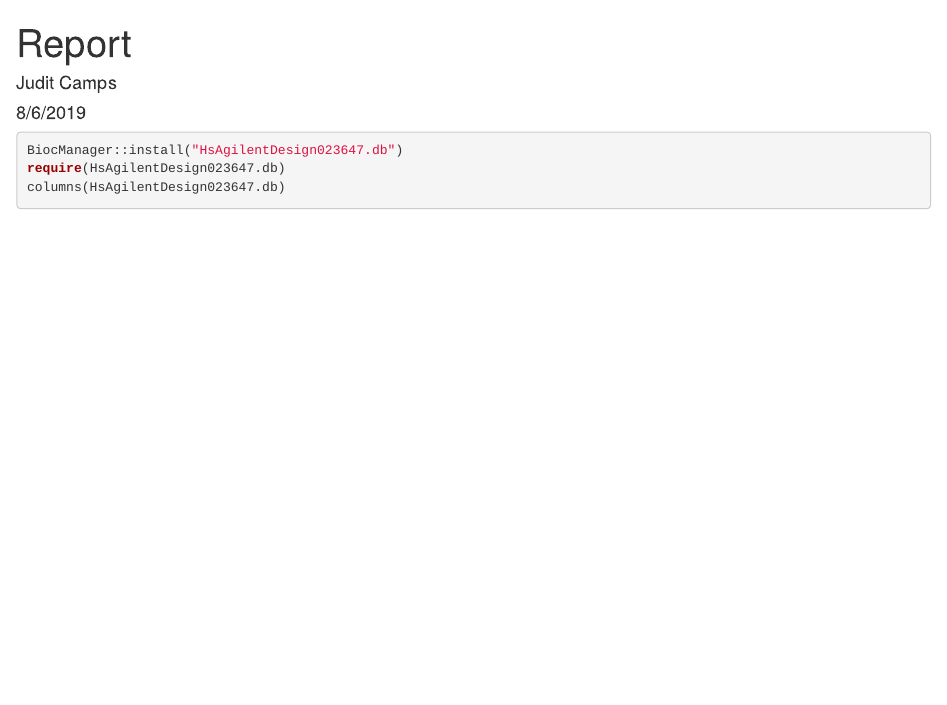
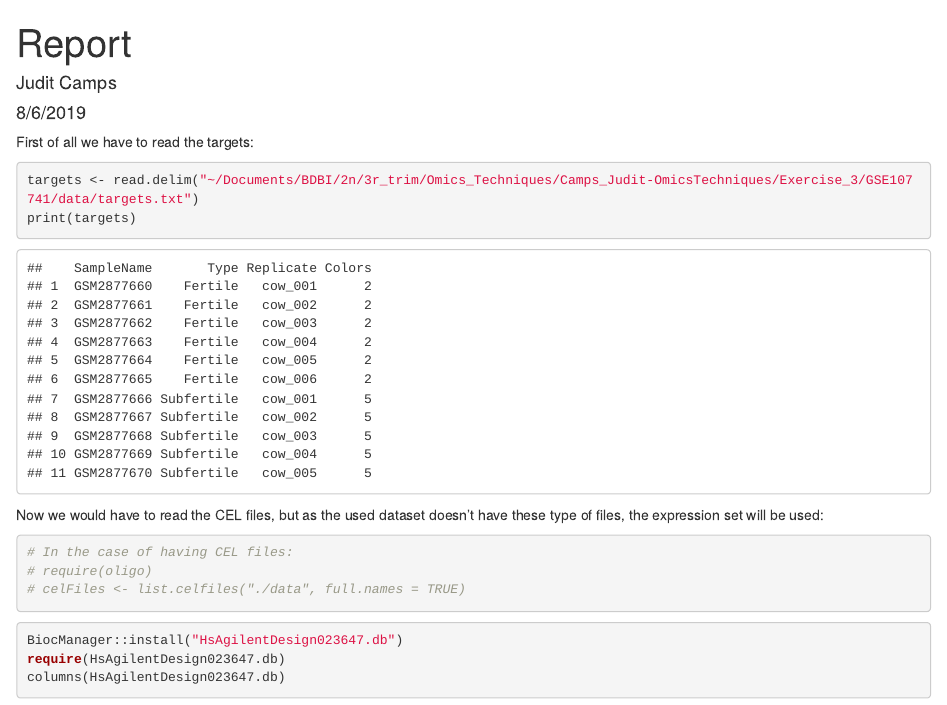
Before and after one commit to JuditCamps/Camps_Judit-OmicsTechniques, an R Markdown document (Exercise_3/Exercise3.Rmd): the page in a window 1100 px wide, from its top. Rendered offline with R 4.5, knitr and Pandoc, with nearby package versions; some code elsewhere in the file could not run offline; common packages that the code uses without loading them are loaded.

Commit message:
Changes in Exercise3.Rmd file

````diff
--- a/Exercise_3/Exercise3.Rmd
+++ b/Exercise_3/Exercise3.Rmd
@@ -9,6 +9,25 @@ output: html_document
 knitr::opts_chunk$set(echo = TRUE)
 ```
 
+First of all we have to read the targets:
+
+```{r}
+targets <- read.delim("~/Documents/BDBI/2n/3r_trim/Omics_Techniques/Camps_Judit-OmicsTechniques/Exercise_3/GSE107741/data/targets.txt")
+print(targets)
+```
+
+Now we would have to read the CEL files, but as the used dataset doesn't have these type of files, the expression set will be used:
+
+```{r}
+# In the case of having CEL files:
+# require(oligo)
+# celFiles <- list.celfiles("./data", full.names = TRUE)
+
+```
+
+```{r}
+
+```
 
 ```{r}
 BiocManager::install("HsAgilentDesign023647.db")
````
